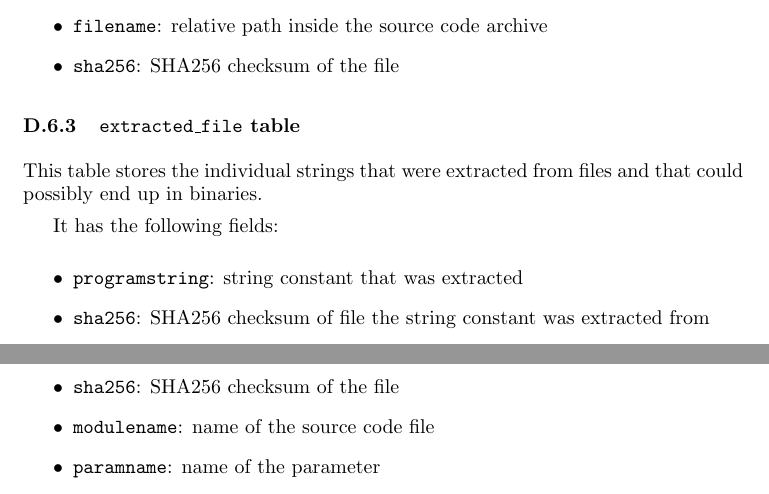
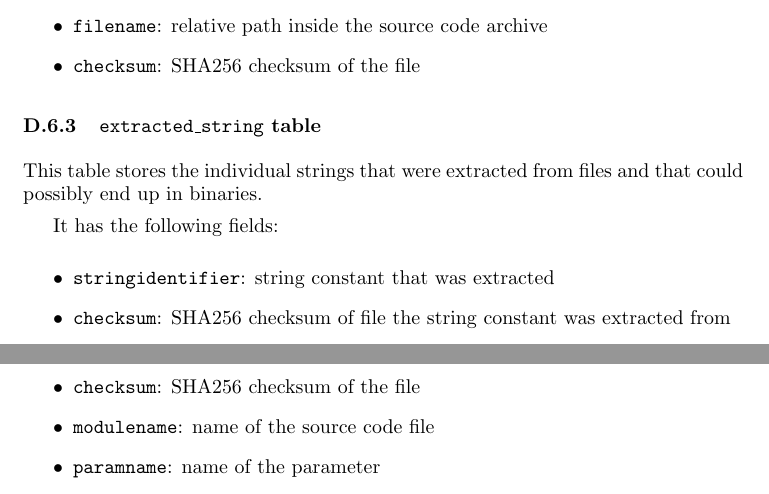
Before and after one commit to armijnhemel/binaryanalysis, a LaTeX document (doc/bat-manual.tex): two parts of pages 33 and 36 of 49, joined at a grey line, cut so that both start at the same text. Compiled offline with pdfLaTeX.

Commit message:
update for database schema

```diff
--- a/doc/bat-manual.tex
+++ b/doc/bat-manual.tex
@@ -1693,7 +1693,7 @@ It has the following fields:
 \item \texttt{version}: version of the package
 \item \texttt{filename}: name of the archive
 \item \texttt{origin}: site where the archive was downloaded (optional)
-\item \texttt{sha256}: SHA256 checksum of the archive
+\item \texttt{checksum}: SHA256 checksum of the archive
 \end{itemize}
 
 \subsubsection{\texttt{processed\_file} table}
@@ -1708,18 +1708,18 @@ It has the following fields:
 \item \texttt{version}: version of the package the file is from (same as in
 \texttt{processed})
 \item \texttt{filename}: relative path inside the source code archive
-\item \texttt{sha256}: SHA256 checksum of the file
-\end{itemize}
-
-\subsubsection{\texttt{extracted\_file} table}
+\item \texttt{checksum}: SHA256 checksum of the file
+\end{itemize}
+
+\subsubsection{\texttt{extracted\_string} table}
 This table stores the individual strings that were extracted from files and
 that could possibly end up in binaries.
 
 It has the following fields:
 
 \begin{itemize}
-\item \texttt{programstring}: string constant that was extracted
-\item \texttt{sha256}: SHA256 checksum of file the string constant was
+\item \texttt{stringidentifier}: string constant that was extracted
+\item \texttt{checksum}: SHA256 checksum of file the string constant was
 extracted from
 \item \texttt{language}: language the source code file was written in (mapped
 to a language family, such as C or Java)
@@ -1733,7 +1733,7 @@ in the source code file (if determined using using \texttt{xgettext}) or $0$
 In this table information about C functions and Java methods is stored.
 
 \begin{itemize}
-\item \texttt{sha256}: SHA256 checksum of the file
+\item \texttt{checksum}: SHA256 checksum of the file
 \item \texttt{functionname}: function name or method name that was extracted
 \item \texttt{language}: language the source code file was written in (mapped
 to a language family, such as C or Java)
@@ -1750,7 +1750,7 @@ Linux kernel variable names.
 It has the following fields:
 
 \begin{itemize}
-\item \texttt{sha256}: SHA256 checksum of the file
+\item \texttt{checksum}: SHA256 checksum of the file
 \item \texttt{name}: name of variable, field or class name that was extracted
 \item \texttt{type}: type (field, variable, class name, etcetera)
 \item \texttt{language}: language the source code file was written in (mapped
@@ -1767,7 +1767,7 @@ FOSSology.
 It has the following fields:
 
 \begin{itemize}
-\item \texttt{sha256}: SHA256 checksum of the file
+\item \texttt{checksum}: SHA256 checksum of the file
 \item \texttt{copyright}: copyright information that was extracted
 \item \texttt{type}: type of information that was extracted, currently
 \texttt{url}, \texttt{email} or \texttt{statement}
@@ -1796,7 +1796,7 @@ information is declared in the Linux kernel source code using the
 \texttt{MODULE\_ALIAS} macro. The table has the following fields:
 
 \begin{itemize}
-\item \texttt{sha256}: SHA256 checksum of the file
+\item \texttt{checksum}: SHA256 checksum of the file
 \item \texttt{modulename}: name of the source code file
 \item \texttt{alias}: contents of the \texttt{MODULE\_ALIAS} macro
 \end{itemize}
@@ -1808,7 +1808,7 @@ This information is declared in the Linux kernel source code using the
 \texttt{MODULE\_AUTHOR} macro. The table has the following fields:
 
 \begin{itemize}
-\item \texttt{sha256}: SHA256 checksum of the file
+\item \texttt{checksum}: SHA256 checksum of the file
 \item \texttt{modulename}: name of the source code file
 \item \texttt{author}: contents of the \texttt{MODULE\_AUTHOR} macro
 \end{itemize}
@@ -1820,7 +1820,7 @@ This information is declared in the Linux kernel source code using the
 \texttt{MODULE\_DESCRIPTION} macro. The table has the following fields:
 
 \begin{itemize}
-\item \texttt{sha256}: SHA256 checksum of the file
+\item \texttt{checksum}: SHA256 checksum of the file
 \item \texttt{modulename}: name of the source code file
 \item \texttt{description}:
 \end{itemize}
@@ -1832,7 +1832,7 @@ This information is declared in the Linux kernel source code using the
 \texttt{MODULE\_FIRMWARE} macro. The table has the following fields:
 
 \begin{itemize}
-\item \texttt{sha256}: SHA256 checksum of the file
+\item \texttt{checksum}: SHA256 checksum of the file
 \item \texttt{modulename}: name of the source code file
 \item \texttt{firmware}: contents of the \texttt{MODULE\_FIRMWARE} macro
 \end{itemize}
@@ -1844,7 +1844,7 @@ This information is declared in the Linux kernel source code using the
 \texttt{MODULE\_LICENSE} macro. The table has the following fields:
 
 \begin{itemize}
-\item \texttt{sha256}: SHA256 checksum of the file
+\item \texttt{checksum}: SHA256 checksum of the file
 \item \texttt{modulename}: name of the source code file
 \item \texttt{license}: contents of the \texttt{MODULE\_LICENSE} macro
 \end{itemize}
@@ -1859,7 +1859,7 @@ different versions of the Linux kernel and both formats have been used in the
 kernel at the same time. The table has the following fields:
 
 \begin{itemize}
-\item \texttt{sha256}: SHA256 checksum of the file
+\item \texttt{checksum}: SHA256 checksum of the file
 \item \texttt{modulename}: name of the source code file
 \item \texttt{paramname}: name of the parameter
 \item \texttt{paramtype}: type of the parameter, as specified in the source
@@ -1873,7 +1873,7 @@ descriptions.  This information is declared in the Linux kernel source code
 using the \texttt{MODULE\_PARM\_DESC} macro. The table has the following fields:
 
 \begin{itemize}
-\item \texttt{sha256}: SHA256 checksum of the file
+\item \texttt{checksum}: SHA256 checksum of the file
 \item \texttt{modulename}: name of the source code file
 \item \texttt{paramname}: name of the parameter
 \item \texttt{description}: descriptio of the parameter
@@ -1886,7 +1886,7 @@ This information is declared in the Linux kernel source code using the
 \texttt{MODULE\_VERSION} macro. The table has the following fields:
 
 \begin{itemize}
-\item \texttt{sha256}: SHA256 checksum of the file
+\item \texttt{checksum}: SHA256 checksum of the file
 \item \texttt{modulename}: name of the source code file
 \item \texttt{version}: contents of the \texttt{MODULE\_VERSION} macro
 \end{itemize}
@@ -1898,7 +1898,7 @@ code scanner, like Ninka or FOSSology. If a file has more than one licenses
 there will be multiple rows for a file. It has these fields:
 
 \begin{itemize}
-\item \texttt{sha256}: SHA256 checksum of the file
+\item \texttt{checksum}: SHA256 checksum of the file
 \item \texttt{license}: license as found by the scanner
 \item \texttt{scanner}: scanner name. Currently only Ninka and FOSSology are
 used in BAT, but is not limited to that: the scanner could also be a person
```
Also changed, not shown: doc/bat-manual.tex (2 more changed lines).
